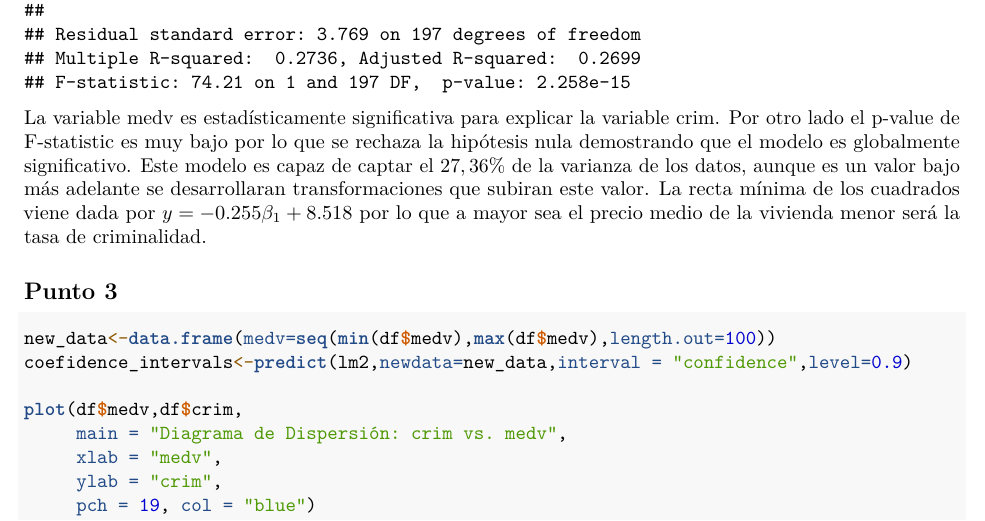
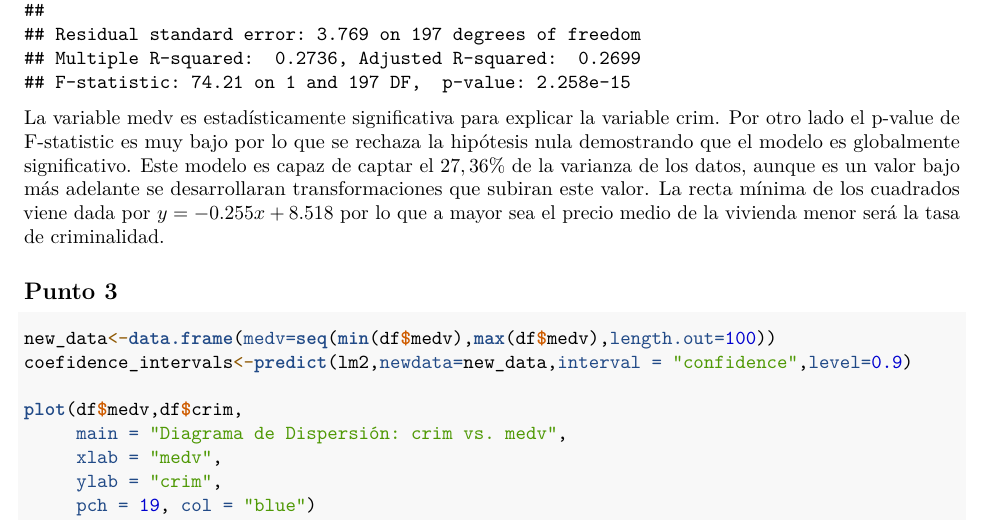
Before and after one commit to hepejaAED/TrabajoAM_Regresiones, an R Markdown document (TareaAM_Regresiones.Rmd): part of page 14 of 27, cut so that both start at the same text. Rendered offline with R 4.5, knitr and Pandoc, then LaTeX, with nearby package versions.

Commit message:
pequeño cambio

````diff
--- a/TareaAM_Regresiones.Rmd
+++ b/TareaAM_Regresiones.Rmd
@@ -146,7 +146,7 @@ lm2<-lm(crim~medv,data=df)
 summary(lm2)
 ```
 
-La variable medv es estadísticamente significativa para explicar la variable crim. Por otro lado el p-value de F-statistic es muy bajo por lo que se rechaza la hipótesis nula demostrando que el modelo es globalmente significativo. Este modelo es capaz de captar el $27,36\%$ de la varianza de los datos, aunque es un valor bajo más adelante se desarrollaran transformaciones que subiran este valor. La recta mínima de los cuadrados viene dada por $y=-0.255\beta_1 + 8.518$ por lo que a mayor sea el precio medio de la vivienda menor será la tasa de criminalidad.
+La variable medv es estadísticamente significativa para explicar la variable crim. Por otro lado el p-value de F-statistic es muy bajo por lo que se rechaza la hipótesis nula demostrando que el modelo es globalmente significativo. Este modelo es capaz de captar el $27,36\%$ de la varianza de los datos, aunque es un valor bajo más adelante se desarrollaran transformaciones que subiran este valor. La recta mínima de los cuadrados viene dada por $y=-0.255x + 8.518$ por lo que a mayor sea el precio medio de la vivienda menor será la tasa de criminalidad.
 
 ## Punto 3
 
````
